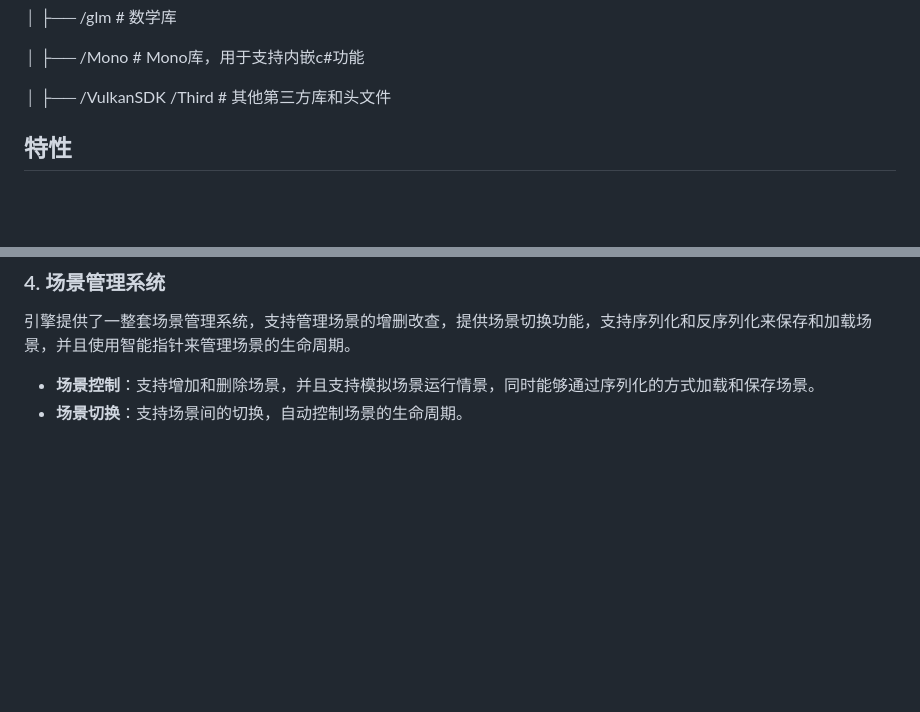
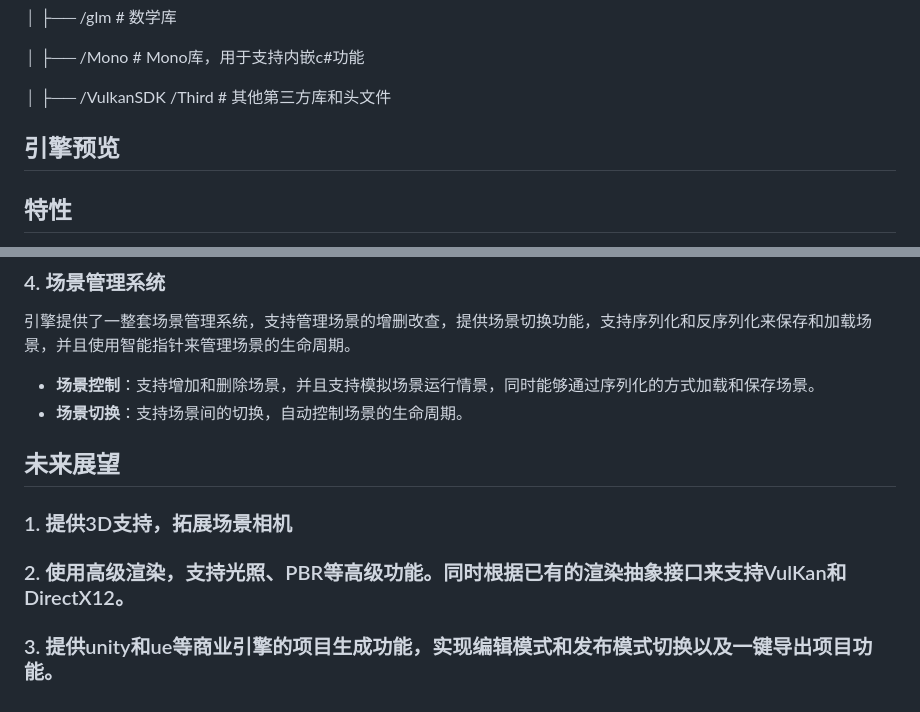
Before and after one commit to Qazi-Lee/MyEngine, a Markdown page: README.md, 2 parts joined by grey strips. Drawn GitHub-style; blank space fills up the shorter version.

```diff
--- a/README.md
+++ b/README.md
@@ -29,6 +29,13 @@ MyEngine 是一个开源的 2D 游戏引擎，设计用于帮助开发者构建
 │ ├── /Mono # Mono库，用于支持内嵌c#功能
 
 │ ├── /VulkanSDK /Third # 其他第三方库和头文件
+
+
+
+## 引擎预览
+
+
+
 
 
 ## 特性
@@ -75,3 +82,12 @@ MyEngine 采用 EnTT 库实现了 ECS 架构，并使用场景来管理实体，
 
 - **场景控制**：支持增加和删除场景，并且支持模拟场景运行情景，同时能够通过序列化的方式加载和保存场景。
 - **场景切换**：支持场景间的切换，自动控制场景的生命周期。
+
+
+## 未来展望
+
+### 1. 提供3D支持，拓展场景相机
+
+### 2. 使用高级渲染，支持光照、PBR等高级功能。同时根据已有的渲染抽象接口来支持VulKan和DirectX12。
+
+### 3. 提供unity和ue等商业引擎的项目生成功能，实现编辑模式和发布模式切换以及一键导出项目功能。
```
